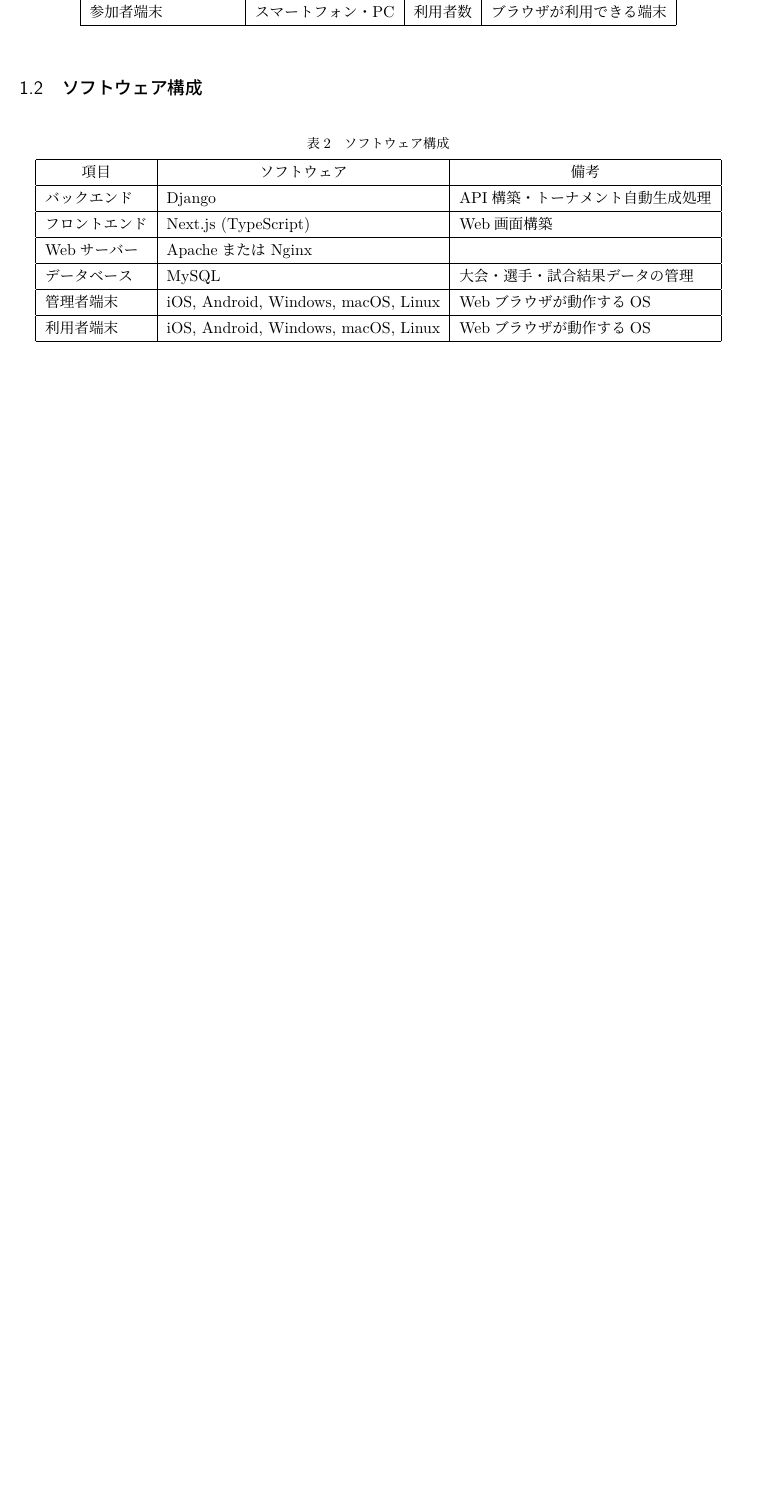
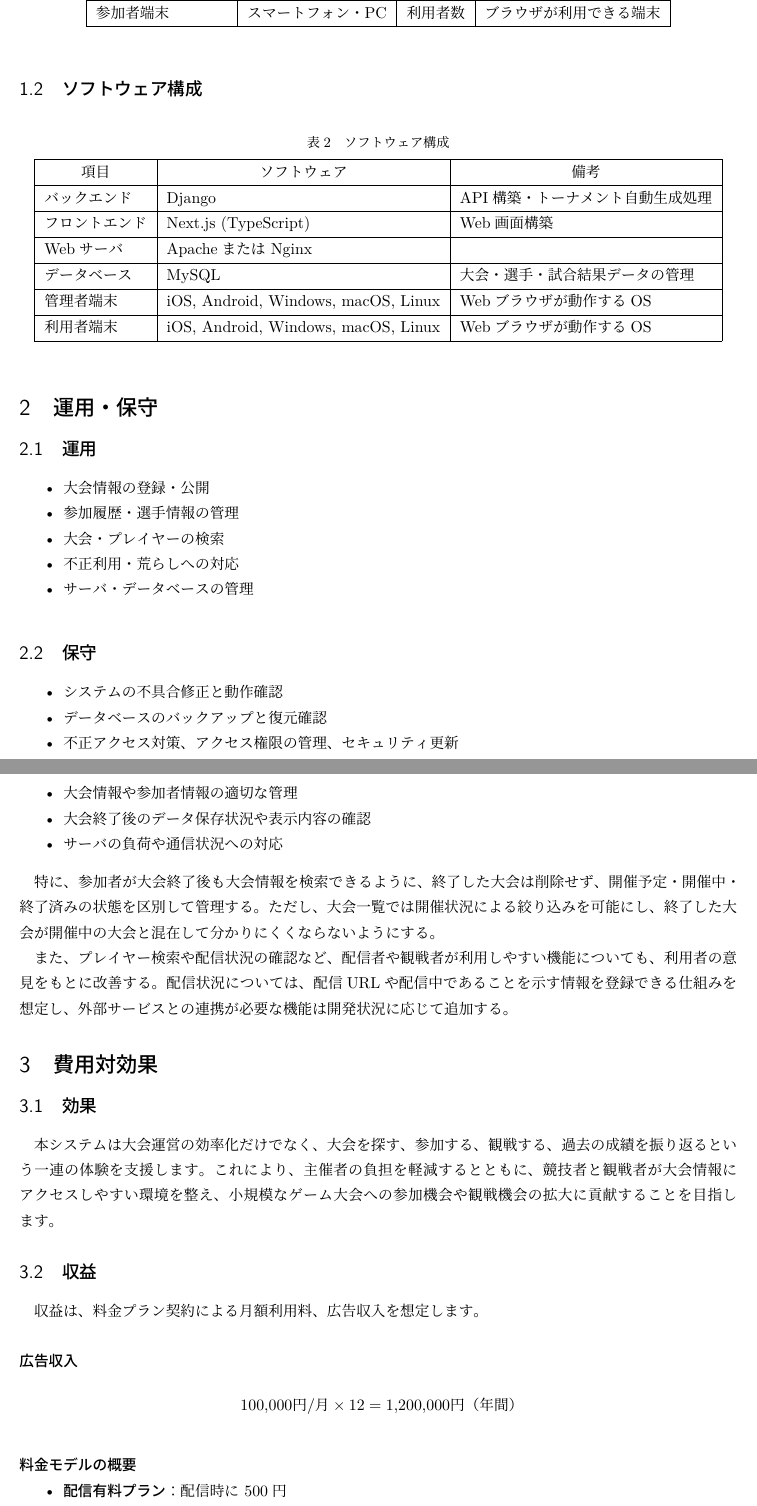
Before and after one commit to 280399w/proposal-tex, a LaTeX document (main.tex, which reads sections/06_Hardware_Software.tex, sections/07_OperationMaintenance.tex, sections/08_CostEffectiveness.tex): part of page 2 of 2 before the commit and two parts of pages 3 and 4 of 7 after it, the two joined at a grey line, cut so that both start at the same text, the shorter picture padded with empty space. The pictures show the PDF file main.pdf that the author committed with the source.

Commit message:
7，8，9，10章，参考文献セクション追加

```diff
--- a/main.tex
+++ b/main.tex
@@ -14,0 +25,11 @@
+    \vspace*{3cm}
+
+    % システム名
+    {\Huge \bfseries 小規模ゲーム大会運営システム \\[0.3em] Play Line \par}
+
+    \vspace{1.5cm}
+
+    % 文書種別
+    {\LARGE \bfseries システム提案書 \par}
+
+    \vspace{3.5cm}
--- a/sections/06_Hardware_Software.tex
+++ b/sections/06_Hardware_Software.tex
@@ -8,8 +8,8 @@
   \begin{tabular}{|l|l|l|l|}
     \hline
     \multicolumn{1}{|c|}{項目} & \multicolumn{1}{c|}{種類} & \multicolumn{1}{c|}{数量} & \multicolumn{1}{c|}{備考} \\ \hline
-    メインサーバー & レンタルサーバー & 1 & AWS \\ \hline
-    データベースサーバー & レンタルサーバー & 1 & AWS \\ \hline
+    メインサーバ & レンタルサーバ & 1 & AWS \\ \hline
+    データベースサーバ & レンタルサーバ & 1 & AWS \\ \hline
     主催者端末 & スマートフォン・PC & 1 & ブラウザが利用できる端末 \\ \hline
     参加者端末 & スマートフォン・PC & 利用者数 & ブラウザが利用できる端末 \\ \hline
   \end{tabular}
@@ -25,7 +25,7 @@
     \multicolumn{1}{|c|}{項目} & \multicolumn{1}{c|}{ソフトウェア} & \multicolumn{1}{c|}{備考} \\ \hline
     バックエンド & Django & API構築・トーナメント自動生成処理 \\ \hline
     フロントエンド & Next.js (TypeScript) & Web画面構築 \\ \hline
-    Webサーバー & Apacheまたは Nginx & \\ \hline
+    Webサーバ & Apacheまたは Nginx & \\ \hline
     データベース & MySQL & 大会・選手・試合結果データの管理 \\ \hline
     管理者端末 & iOS, Android, Windows, macOS, Linux & Webブラウザが動作するOS \\ \hline
     利用者端末 & iOS, Android, Windows, macOS, Linux & Webブラウザが動作するOS \\ \hline
--- /dev/null
+++ b/sections/07_OperationMaintenance.tex
@@ -0,0 +1,30 @@
+\section{運用・保守}
+
+\subsection{運用}
+\begin{itemize}
+    \item 大会情報の登録・公開
+    \item 参加履歴・選手情報の管理
+    \item 大会・プレイヤーの検索
+    \item 不正利用・荒らしへの対応
+    \item サーバ・データベースの管理
+\end{itemize}
+
+\subsection{保守}
+\begin{itemize}
+    \item システムの不具合修正と動作確認
+    \item データベースのバックアップと復元確認
+    \item 不正アクセス対策、アクセス権限の管理、セキュリティ更新
+    \item 大会情報や参加者情報の適切な管理
+    \item 大会終了後のデータ保存状況や表示内容の確認
+    \item サーバの負荷や通信状況への対応
+\end{itemize}
+
+特に、参加者が大会終了後も大会情報を検索できるように、終了した大会は削除せず、
+開催予定・開催中・終了済みの状態を区別して管理する。
+ただし、大会一覧では開催状況による絞り込みを可能にし、
+終了した大会が開催中の大会と混在して分かりにくくならないようにする。
+
+また、プレイヤー検索や配信状況の確認など、配信者や観戦者が利用しやすい機能についても、
+利用者の意見をもとに改善する。
+配信状況については、配信URLや配信中であることを示す情報を登録できる仕組みを想定し、
+外部サービスとの連携が必要な機能は開発状況に応じて追加する。
--- /dev/null
+++ b/sections/08_CostEffectiveness.tex
@@ -0,0 +1,18 @@
+\section{費用対効果}
+
+\subsection{効果}
+本システムは大会運営の効率化だけでなく、大会を探す、参加する、観戦する、過去の成績を振り返るという一連の体験を支援します。
+これにより、主催者の負担を軽減するとともに、競技者と観戦者が大会情報にアクセスしやすい環境を整え、
+小規模なゲーム大会への参加機会や観戦機会の拡大に貢献することを目指します。
+
+\subsection{収益}
+収益は、料金プラン契約による月額利用料、広告収入を想定します。
+
+\subsubsection*{広告収入}
+\[
+\num{100000} \text{円/月} \times 12 = \num{1200000} \text{円（年間）}
+\]
+
+\subsubsection*{料金モデルの概要}
+\begin{itemize}
+    \item \textbf{配信有料プラン}：配信時に \num{500}円
@@ -0,0 +22,7 @@
+\end{itemize}
+
+\subsubsection*{月額収益試算（月に配信プランでの大会が20大会開催される想定）}
+
+\begin{enumerate}
+    \item \textbf{配信有大会・オススメ配信課金}
+    \begin{itemize}
@@ -0,0 +34,4 @@
+    \end{itemize}
+
+    \item \textbf{手数料収入}
+    \begin{itemize}
@@ -0,0 +41,4 @@
+    \end{itemize}
+
+    \item \textbf{広告非表示（ON/OFF）課金}
+    \begin{itemize}
@@ -0,0 +49,4 @@
+    \end{itemize}
+
+    \item \textbf{プラン別料金体系}
+    \begin{itemize}
@@ -0,0 +56,16 @@
+        \begin{itemize}
+            \item 単発： $+\num{1500}$ 円
+            \item 月額： $+\num{1150}$ 円
+        \end{itemize}
+        \item \textbf{小計}： $+\beta$ 円 \small（※ $\beta$：無制限プランの契約数に応じた収入合計）
+    \end{itemize}
+\end{enumerate}
+
+% 4つの小計を合わせた月額合計
+\noindent\textbf{月額収益合計}： $\num{37700} + \alpha + \beta$ 円 / 月
+\subsection{費用}
+\begin{table}[htbp]
+    \centering
+    \caption{システム開発費用の内訳}
+    \begin{tabular}{|l|l|}
+        \hline
@@ -0,0 +79,2 @@
+    \end{tabular}
+\end{table}
--- /dev/null
+++ b/sections/10_SystemStrengths.tex
@@ -0,0 +1,3 @@
+\section{システムアピールポイント}
+
+\begin{itemize}
@@ -0,0 +9 @@
+\end{itemize}
```
Also changed, not shown: sections/09_DevelopmentStructureAndProjectSchedule.tex (added, +31 -0 lines), sections/11_References.tex (added, +19 -0 lines), main.pdf, main.tex (40 more changed lines), sections/08_CostEffectiveness.tex (25 more changed lines), sections/10_SystemStrengths.tex (5 more changed lines), 4 other files.
